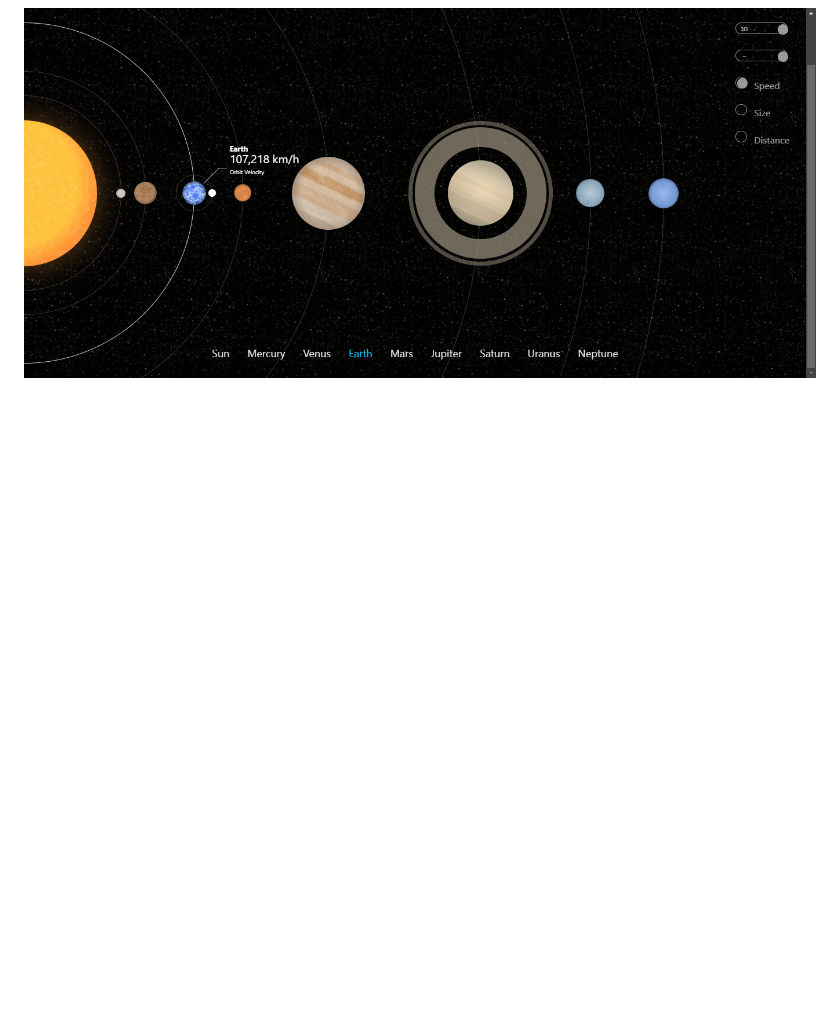
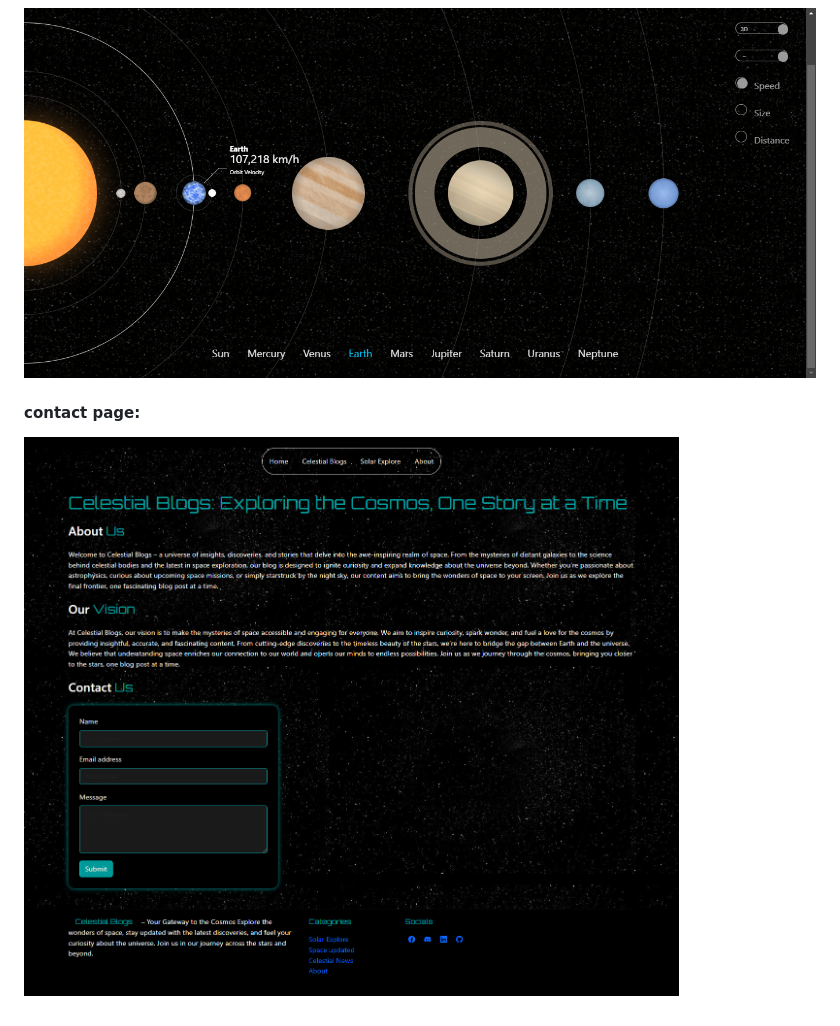
Before and after one commit to Mohamedashmar432/celestial-explore-blog, a Markdown page: README.md, the part around the change. GitHub-like rendering; blank space fills up the shorter version.

```diff
--- a/README.md
+++ b/README.md
@@ -141,3 +141,7 @@ Explore, learn, and be inspired by the wonders of space with the Celestial Explo
 #### solar explore size view:
 
 ![App Screenshot](screenshots/order.png)
+
+#### contact page:
+
+![App Screenshot](screenshots/about.png)
```
